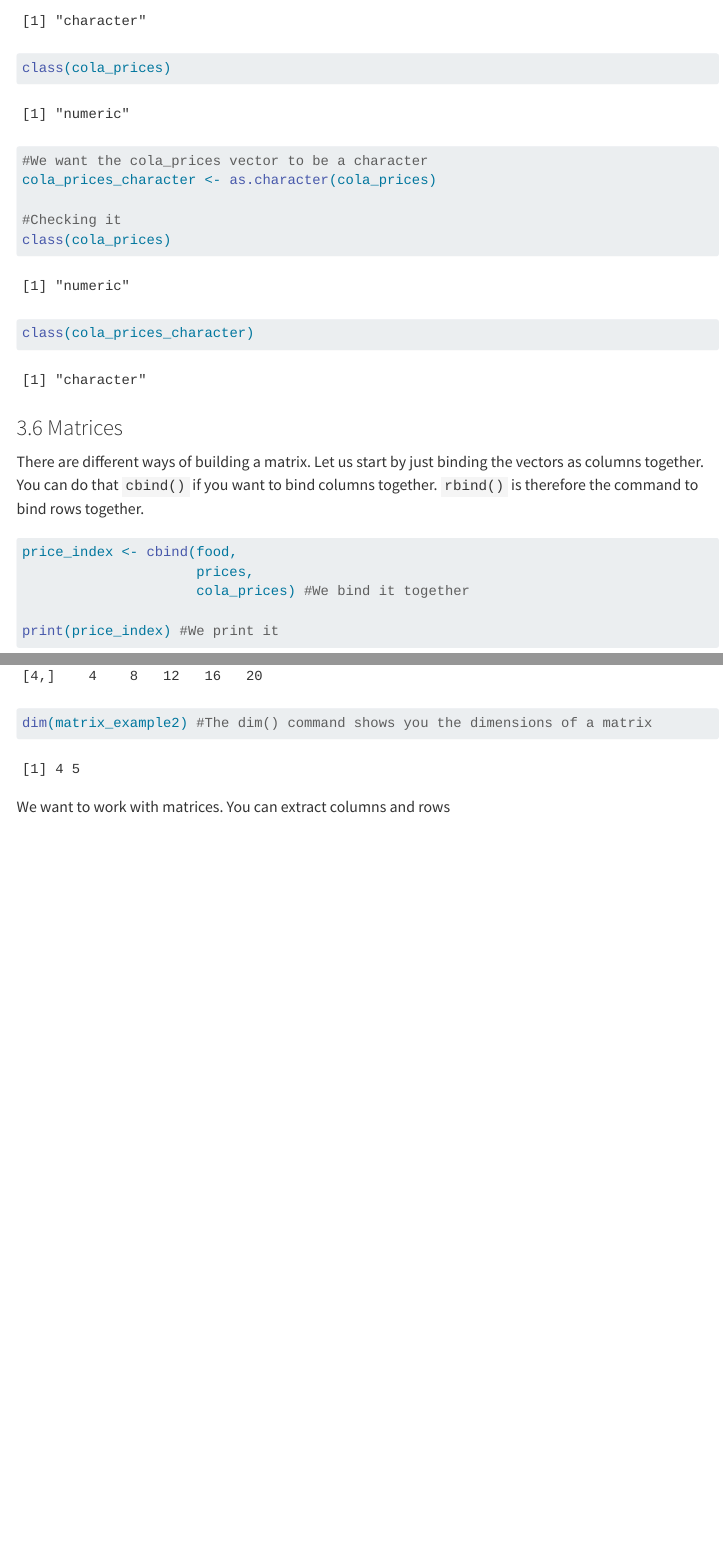
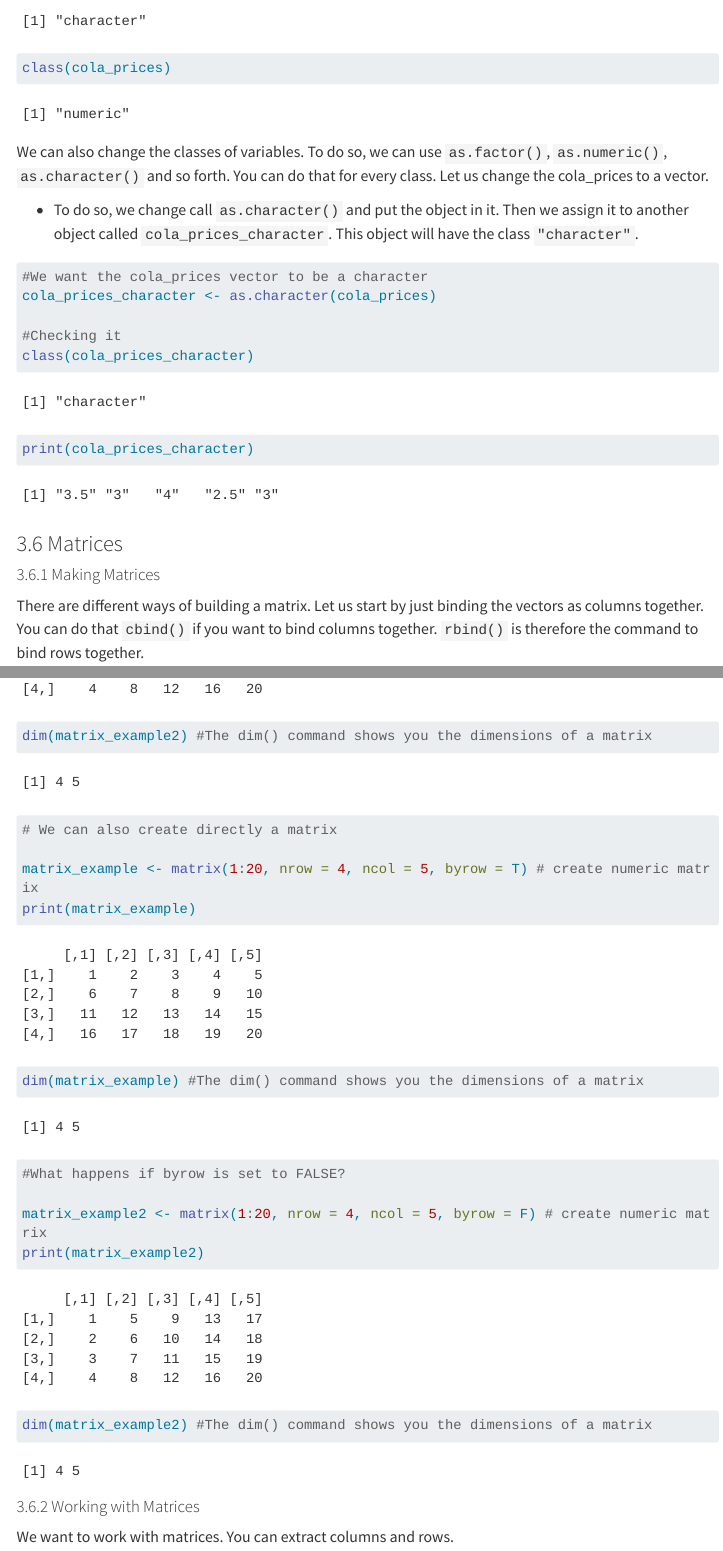
Before and after one commit to Okan2022/AIITR, a Quarto document (Chapter_01_Fundamentals.qmd): the page in a window 1100 px wide, from 6640 px down, and a second part further down, joined at a grey line. Rendered offline with R 4.5, knitr and Pandoc in place of Quarto, with nearby package versions; some code elsewhere in the file could not run offline; menus at the side of the page are left out; long lines of code are wrapped.

Commit message:
20240725 - Updated File

````diff
--- a/Chapter_01_Fundamentals.qmd
+++ b/Chapter_01_Fundamentals.qmd
@@ -210,17 +210,24 @@ For data analysis commands sometimes require special object classes. With the `c
 class(prices)
 class(food)
 class(cola_prices)
+```
 
+We can also change the classes of variables. To do so, we can use `as.factor()`, `as.numeric()`, `as.character()` and so forth. You can do that for every class. Let us change the cola_prices to a vector.
 
+-   To do so, we change call `as.character()` and put the object in it. Then we assign it to another object called `cola_prices_character`. This object will have the class `"character"`.
+
+```{r}
 #We want the cola_prices vector to be a character
 cola_prices_character <- as.character(cola_prices)
 
 #Checking it
-class(cola_prices)
 class(cola_prices_character)
+print(cola_prices_character)
 ```
 
 ### 3.6 Matrices
+
+#### 3.6.1 Making Matrices
 
 There are different ways of building a matrix. Let us start by just binding the vectors as columns together. You can do that `cbind()` if you want to bind columns together. `rbind()` is therefore the command to bind rows together.
 
@@ -258,7 +265,26 @@ dim(matrix_example2) #The dim() command shows you the dimensions of a matrix
 
 ```
 
-We want to work with matrices. You can extract columns and rows
+```{r}
+# We can also create directly a matrix
+
+matrix_example <- matrix(1:20, nrow = 4, ncol = 5, byrow = T) # create numeric matrix
+print(matrix_example)
+
+dim(matrix_example) #The dim() command shows you the dimensions of a matrix
+
+#What happens if byrow is set to FALSE?
+
+matrix_example2 <- matrix(1:20, nrow = 4, ncol = 5, byrow = F) # create numeric matrix
+print(matrix_example2)
+
+dim(matrix_example2) #The dim() command shows you the dimensions of a matrix
+
+```
+
+#### 3.6.2 Working with Matrices
+
+We want to work with matrices. You can extract columns and rows.
 
 ```{r}
 
````
Also changed, not shown: Chapter_02_Data_Manipulation.qmd (+2 -3 lines), Chapter_01_Fundamentals.qmd (16 more changed lines).
